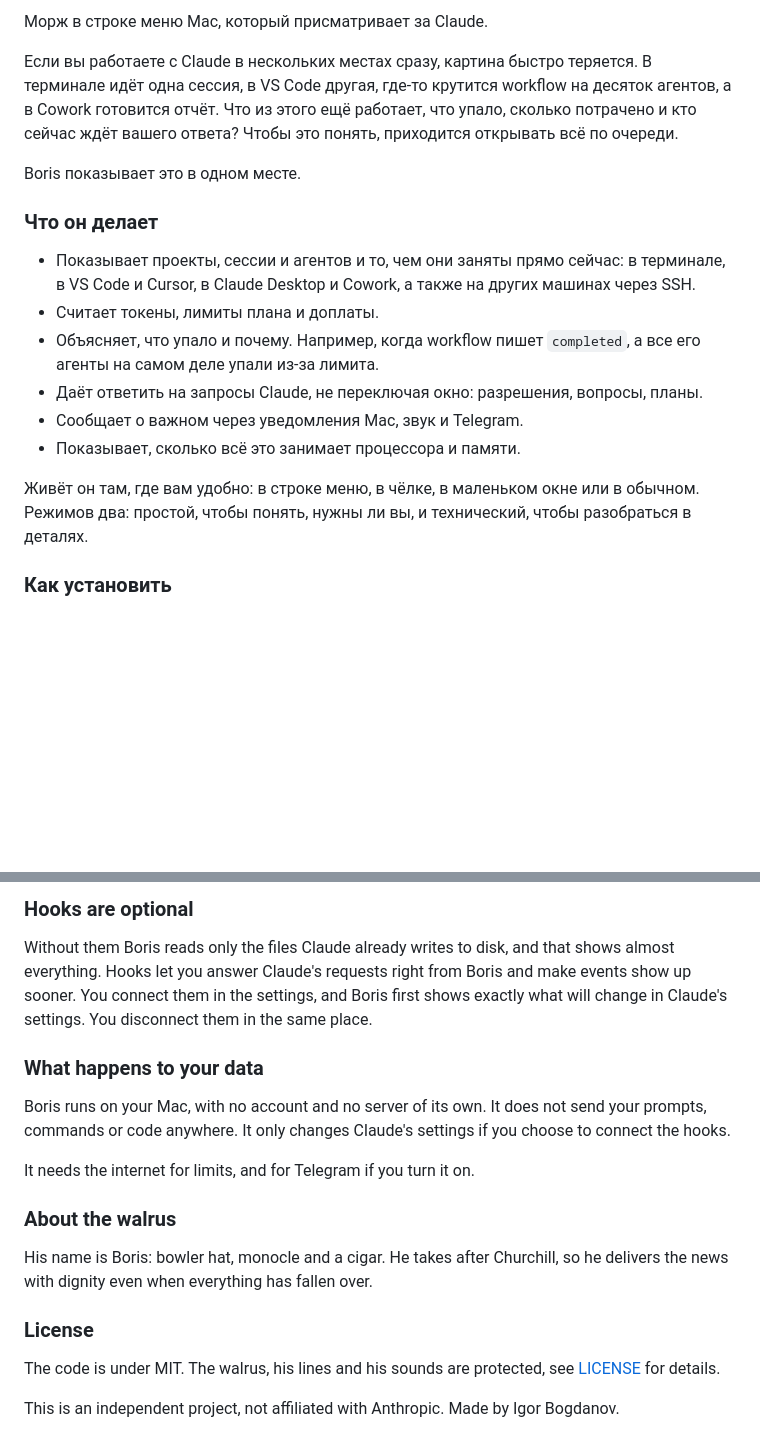
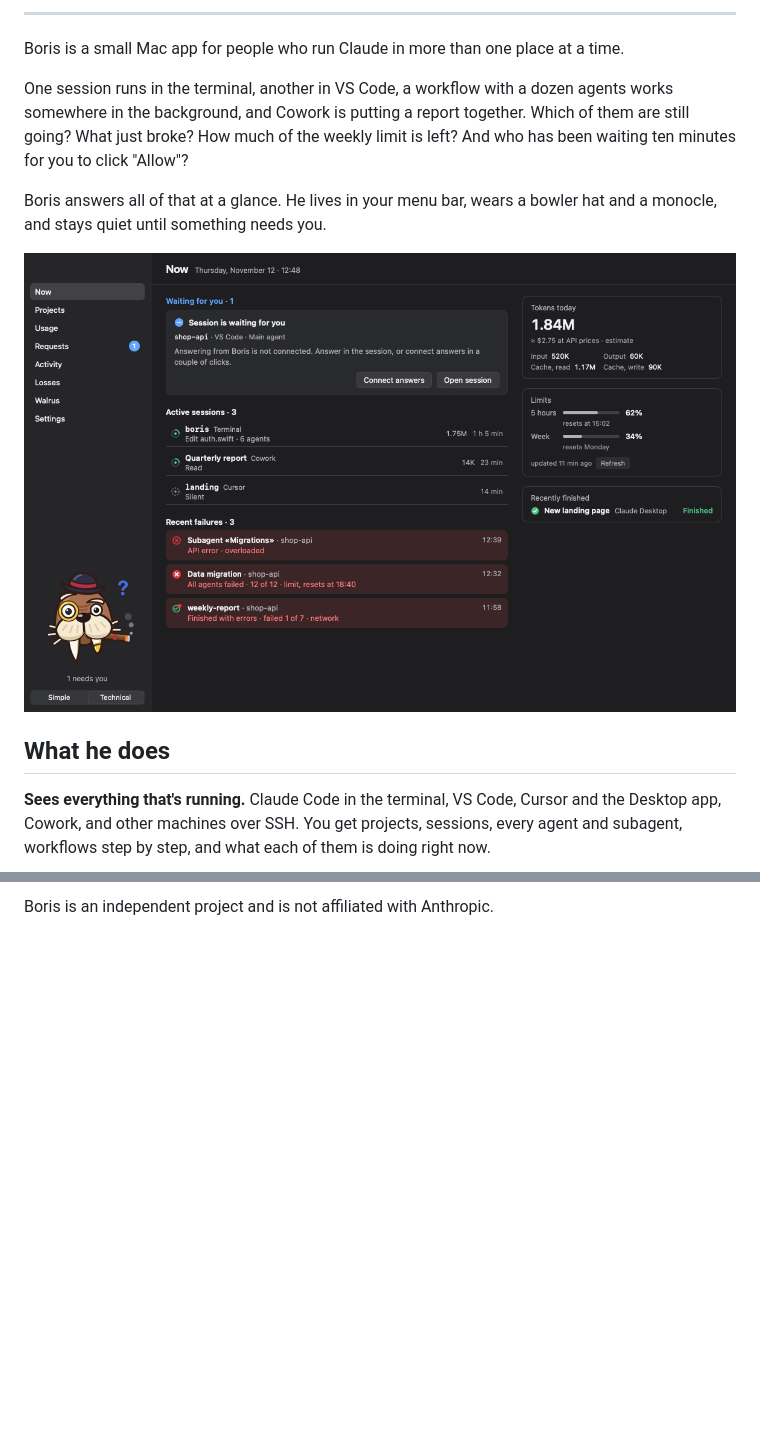
Before and after one commit to bogdanov-igor/boris, a Markdown page: README.md, 2 parts joined by grey strips. Drawn GitHub-style; pictures changed too: docs/assets/screens/now.png (added); blank space fills up the shorter version.

```diff
--- a/README.md
+++ b/README.md
@@ -6,20 +17,17 @@
 
-Морж в строке меню Mac, который присматривает за Claude.
+---
 
-Если вы работаете с Claude в нескольких местах сразу, картина быстро теряется. В терминале идёт одна сессия, в VS Code другая, где-то крутится workflow на десяток агентов, а в Cowork готовится отчёт. Что из этого ещё работает, что упало, сколько потрачено и кто сейчас ждёт вашего ответа? Чтобы это понять, приходится открывать всё по очереди.
+Boris is a small Mac app for people who run Claude in more than one place at a time.
 
-Boris показывает это в одном месте.
+One session runs in the terminal, another in VS Code, a workflow with a dozen agents works somewhere in the background, and Cowork is putting a report together. Which of them are still going? What just broke? How much of the weekly limit is left? And who has been waiting ten minutes for you to click "Allow"?
 
-### Что он делает
+Boris answers all of that at a glance. He lives in your menu bar, wears a bowler hat and a monocle, and stays quiet until something needs you.
 
-- Показывает проекты, сессии и агентов и то, чем они заняты прямо сейчас: в терминале, в VS Code и Cursor, в Claude Desktop и Cowork, а также на других машинах через SSH.
-- Считает токены, лимиты плана и доплаты.
-- Объясняет, что упало и почему. Например, когда workflow пишет `completed`, а все его агенты на самом деле упали из-за лимита.
-- Даёт ответить на запросы Claude, не переключая окно: разрешения, вопросы, планы.
-- Сообщает о важном через уведомления Mac, звук и Telegram.
-- Показывает, сколько всё это занимает процессора и памяти.
+<p align="center">
+  <img src="docs/assets/screens/now.png" alt="The Now page: sessions at work, a request waiting, recent failures, tokens and limits" width="100%">
+</p>
 
-Живёт он там, где вам удобно: в строке меню, в чёлке, в маленьком окне или в обычном. Режимов два: простой, чтобы понять, нужны ли вы, и технический, чтобы разобраться в деталях.
+## What he does
 
-### Как установить
+**Sees everything that's running.** Claude Code in the terminal, VS Code, Cursor and the Desktop app, Cowork, and other machines over SSH. You get projects, sessions, every agent and subagent, workflows step by step, and what each of them is doing right now.
 
@@ -91,19 +88 @@ Signed releases and automatic updates will come later.
-### Hooks are optional
-
-Without them Boris reads only the files Claude already writes to disk, and that shows almost everything. Hooks let you answer Claude's requests right from Boris and make events show up sooner. You connect them in the settings, and Boris first shows exactly what will change in Claude's settings. You disconnect them in the same place.
-
-### What happens to your data
-
-Boris runs on your Mac, with no account and no server of its own. It does not send your prompts, commands or code anywhere. It only changes Claude's settings if you choose to connect the hooks.
-
-It needs the internet for limits, and for Telegram if you turn it on.
-
-### About the walrus
-
-His name is Boris: bowler hat, monocle and a cigar. He takes after Churchill, so he delivers the news with dignity even when everything has fallen over.
-
-### License
-
-The code is under MIT. The walrus, his lines and his sounds are protected, see [LICENSE](LICENSE) for details.
-
-This is an independent project, not affiliated with Anthropic. Made by Igor Bogdanov.
+Boris is an independent project and is not affiliated with Anthropic.
```
Also changed, not shown: other parts of README.md (+55 -55 lines), README.ru.md (added, +88 -0 lines), docs/assets/screens/requests.png (added), docs/assets/screens/session.png (added), docs/assets/screens/usage.png (added), docs/assets/screens/walrus.png (added), 5 other files.
